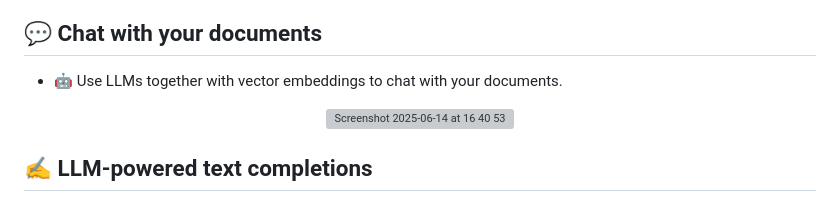
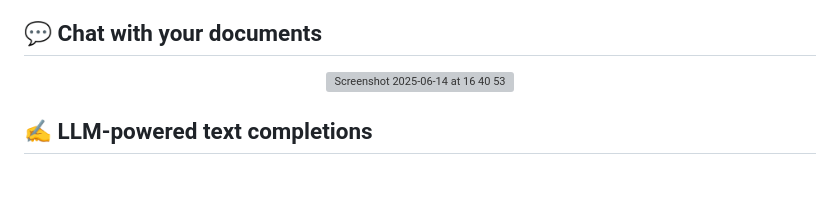
Before and after one commit to fynnfluegge/rocketnotes, a Markdown page: README.md, the part around the change. Rendered like a GitHub page; blank space fills up the shorter version; grey boxes are pictures that could not be loaded.

Commit message:
Remove LLMs chat feature description from README
Removed a line about using LLMs with vector embeddings.

```diff
--- a/README.md
+++ b/README.md
@@ -68,7 +68,6 @@ Built with
 
 ## 💬 Chat with your documents
 
-- 🤖 Use LLMs together with vector embeddings to chat with your documents.
 <div align="center">
   <img width="812" alt="Screenshot 2025-06-14 at 16 40 53" src="https://github.com/user-attachments/assets/5051be74-9e7d-41c4-bc2b-a1d9d5c75606" />
 </div>
```
